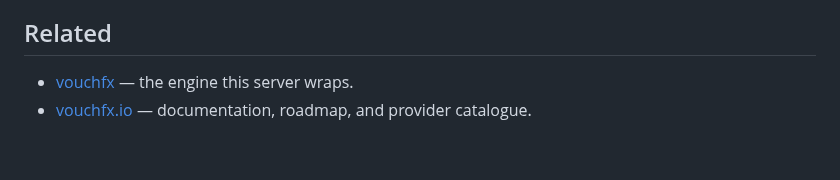
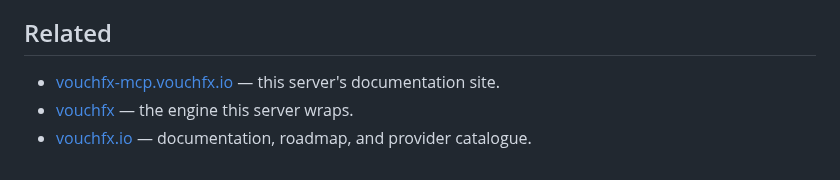
Before and after one commit to tomas-rampas/vouchfx-mcp, a Markdown page: README.md, the part around the change. Rendered like a GitHub page.

```diff
--- a/README.md
+++ b/README.md
@@ -49,5 +49,6 @@ or reads that environment for any other purpose.
 
 ## Related
 
+- [vouchfx-mcp.vouchfx.io](https://vouchfx-mcp.vouchfx.io/) — this server's documentation site.
 - [vouchfx](https://github.com/tomas-rampas/vouchfx) — the engine this server wraps.
 - [vouchfx.io](https://vouchfx.io) — documentation, roadmap, and provider catalogue.
```
Also changed, not shown: src/Vouchfx.Mcp/PACKAGE_README.md (+2 -1 lines).
